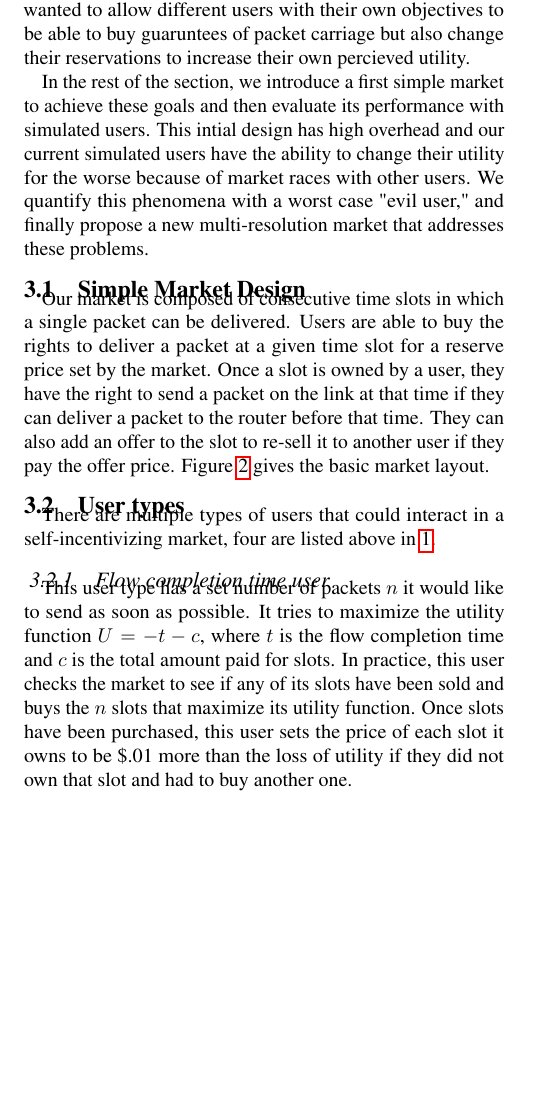
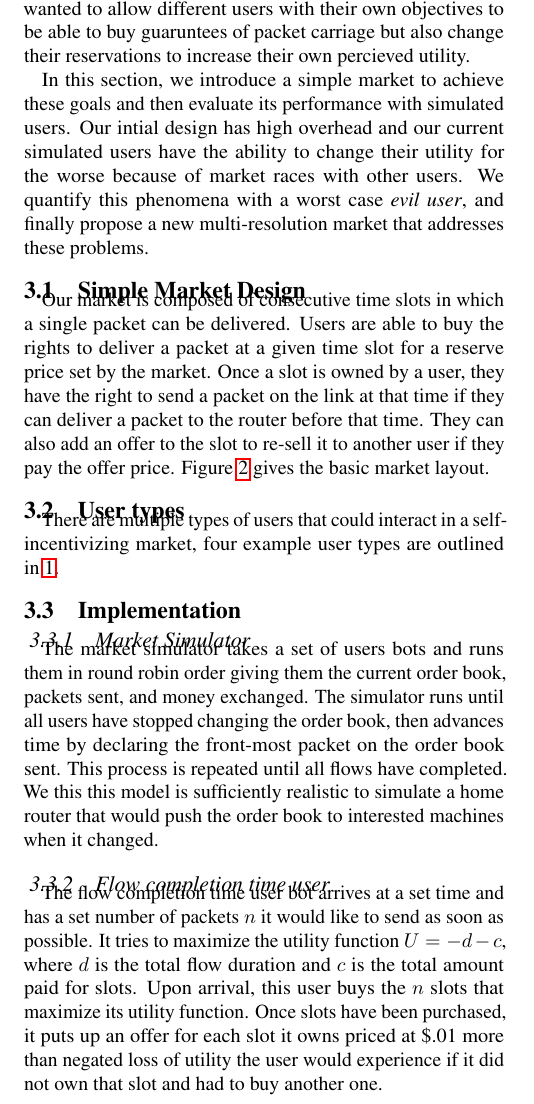
Before and after one commit to keithw/sin-hotnets15, a LaTeX document (sin.tex, which reads market.tex): part of one column of page 3 of 6, cut so that both start at the same text, the shorter picture padded with empty space. Compiled offline with pdfLaTeX.

Commit message:
some implementation stuff

```diff
--- a/market.tex
+++ b/market.tex
@@ -3,8 +3,8 @@
 We set out to design a market interface that any router could expose and users could interact with multiple markets.
 We wanted to allow different users with their own objectives to be able to buy guaruntees of packet carriage but also change their reservations to increase their own percieved utility.
 
-In the rest of the section, we introduce a first simple market to achieve these goals and then evaluate its performance with simulated users.
-This intial design has high overhead and our current simulated users have the ability to change their utility for the worse because of market races with other users. We quantify this phenomena with a worst case "evil user," and finally propose a new multi-resolution market that addresses these problems.
+In this section, we introduce a simple market to achieve these goals and then evaluate its performance with simulated users.
+Our intial design has high overhead and our current simulated users have the ability to change their utility for the worse because of market races with other users. We quantify this phenomena with a worst case \emph{evil user}, and finally propose a new multi-resolution market that addresses these problems.
 
 %\begin{itemize}
 %
@@ -20,7 +20,7 @@ This intial design has high overhead and our current simulated users have the ab
 Our market is composed of consecutive time slots in which a single packet can be delivered. Users are able to buy the rights to deliver a packet at a given time slot for a reserve price set by the market. Once a slot is owned by a user, they have the right to send a packet on the link at that time if they can deliver a packet to the router before that time. They can also add an offer to the slot to re-sell it to another user if they pay the offer price. Figure \ref{f:simple_market} gives the basic market layout.
 
 \subsection{User types}
-
+There are multiple types of users that could interact in a self-incentivizing market, four example user types are outlined in~\ref{f:user_types}.
 \begin{figure*}
 \begin{tabular}{|p{.25\textwidth}|p{.70\textwidth}|}
 \hline
@@ -38,10 +38,14 @@ Owner user & adds capacity slots to order book at reserve price \$$r$\\
 \caption{Example types of users}
 \label{f:user_types}
 \end{figure*}
-There are multiple types of users that could interact in a self-incentivizing market, four are listed above in~\ref{f:user_types}.
+
+\subsection{Implementation}
+\subsubsection{Market Simulator}
+The market simulator takes a set of users bots and runs them in round robin order giving them the current order book, packets sent, and money exchanged. The simulator runs until all users have stopped changing the order book, then advances time by declaring the front-most packet on the order book sent. This process is repeated until all flows have completed. We this this model is sufficiently realistic to simulate a home router that would push the order book to interested machines when it changed.
 
 \subsubsection{Flow completion time user}
-This user type has a set number of packets $n$ it would like to send as soon as possible. It tries to maximize the utility function $U= -t - c$, where $t$ is the flow completion time and $c$ is the total amount paid for slots. In practice, this user checks the market to see if any of its slots have been sold and buys the $n$ slots that maximize its utility function. Once slots have been purchased, this user sets the price of each slot it owns to be \$.01 more than the loss of utility if they did not own that slot and had to buy another one.
+The flow completion time user bot arrives at a set time and has a set number of packets $n$ it would like to send as soon as possible. It tries to maximize the utility function $U= -d - c$, where $d$ is the total flow duration and $c$ is the total amount paid for slots.
+Upon arrival, this user buys the $n$ slots that maximize its utility function. Once slots have been purchased, it puts up an offer for each slot it owns priced at \$.01 more than negated loss of utility the user would experience if it did not own that slot and had to buy another one.
 
 \begin{figure*}
 %\includegraphics[width=\columnwidth]{diagrams/simple_market.pdf}
```
